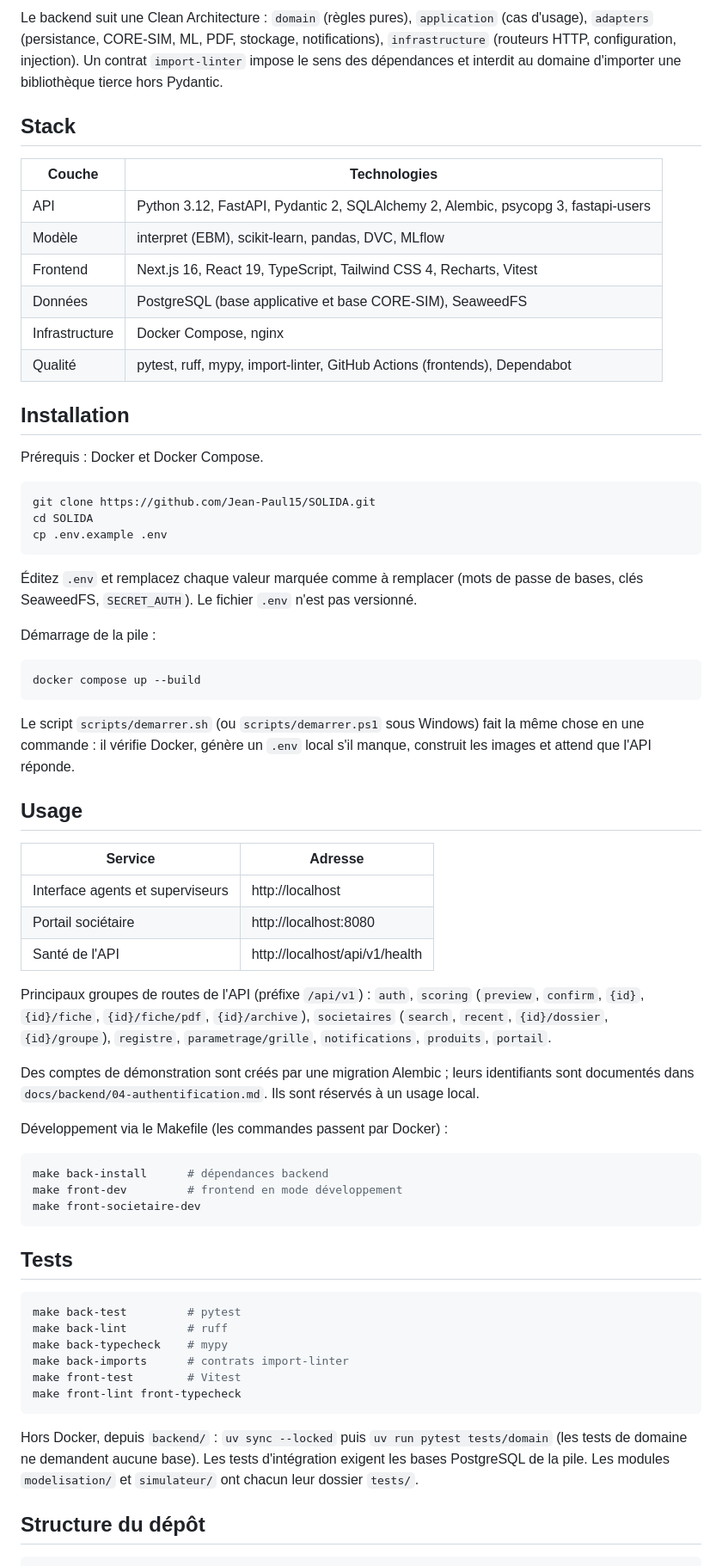
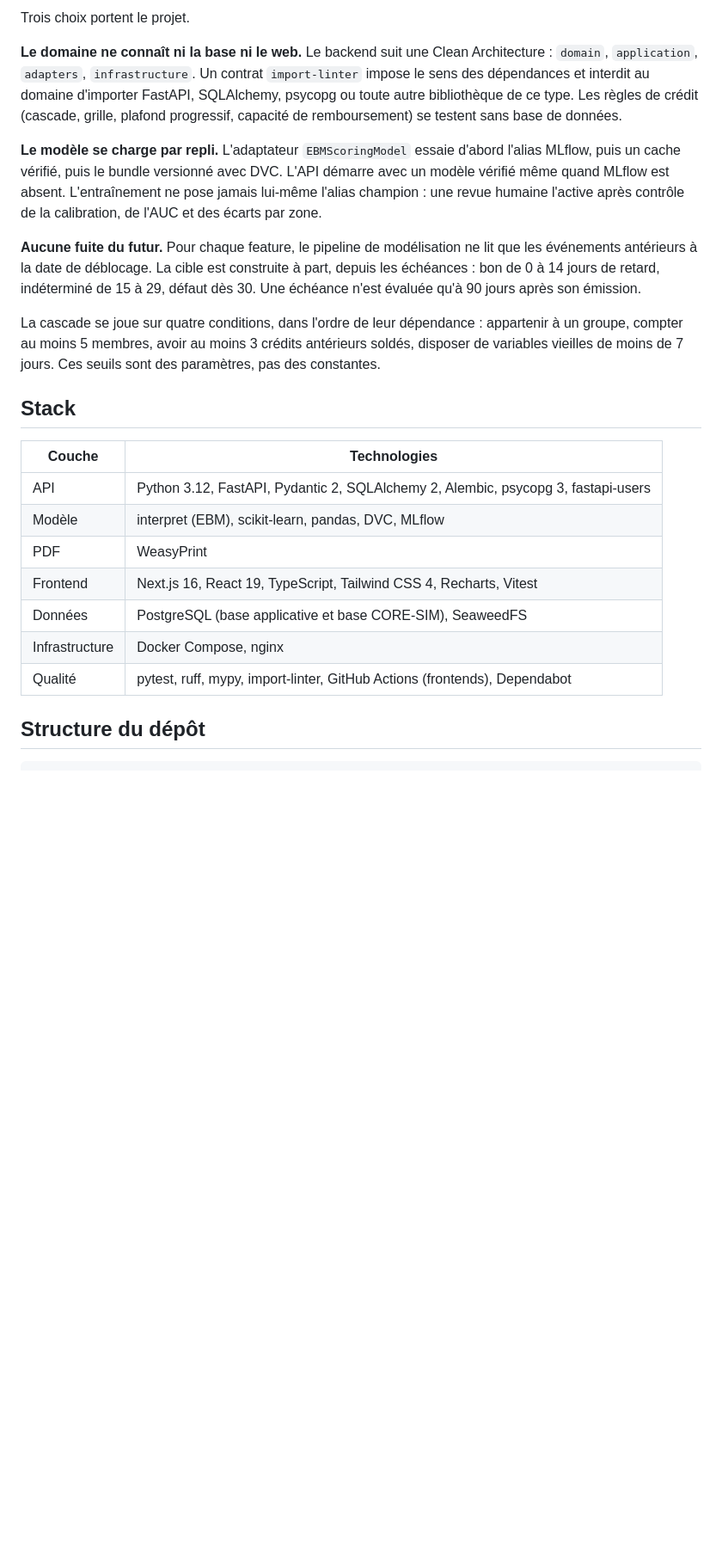
Before and after one commit to Jean-Paul15/SOLIDA, a Markdown page: README.md, the part around one of its changes. Shown at 86% size. Rendered like a GitHub page; blank space fills up the shorter version.

Commit message:
docs: README réécrit

````diff
--- a/README.md
+++ b/README.md
@@ -41,6 +54,14 @@ flowchart LR
 ```
 
-Le backend suit une Clean Architecture : `domain` (règles pures), `application` (cas d'usage), `adapters` (persistance, CORE-SIM, ML, PDF, stockage, notifications), `infrastructure` (routeurs HTTP, configuration, injection). Un contrat `import-linter` impose le sens des dépendances et interdit au domaine d'importer une bibliothèque tierce hors Pydantic.
+Trois choix portent le projet.
+
+**Le domaine ne connaît ni la base ni le web.** Le backend suit une Clean Architecture : `domain`, `application`, `adapters`, `infrastructure`. Un contrat `import-linter` impose le sens des dépendances et interdit au domaine d'importer FastAPI, SQLAlchemy, psycopg ou toute autre bibliothèque de ce type. Les règles de crédit (cascade, grille, plafond progressif, capacité de remboursement) se testent sans base de données.
+
+**Le modèle se charge par repli.** L'adaptateur `EBMScoringModel` essaie d'abord l'alias MLflow, puis un cache vérifié, puis le bundle versionné avec DVC. L'API démarre avec un modèle vérifié même quand MLflow est absent. L'entraînement ne pose jamais lui-même l'alias champion : une revue humaine l'active après contrôle de la calibration, de l'AUC et des écarts par zone.
+
+**Aucune fuite du futur.** Pour chaque feature, le pipeline de modélisation ne lit que les événements antérieurs à la date de déblocage. La cible est construite à part, depuis les échéances : bon de 0 à 14 jours de retard, indéterminé de 15 à 29, défaut dès 30. Une échéance n'est évaluée qu'à 90 jours après son émission.
+
+La cascade se joue sur quatre conditions, dans l'ordre de leur dépendance : appartenir à un groupe, compter au moins 5 membres, avoir au moins 3 crédits antérieurs soldés, disposer de variables vieilles de moins de 7 jours. Ces seuils sont des paramètres, pas des constantes.
 
 ## Stack
 
@@ -48,64 +69,12 @@ Le backend suit une Clean Architecture : `domain` (règles pures), `application`
 |---|---|
 | API | Python 3.12, FastAPI, Pydantic 2, SQLAlchemy 2, Alembic, psycopg 3, fastapi-users |
 | Modèle | interpret (EBM), scikit-learn, pandas, DVC, MLflow |
+| PDF | WeasyPrint |
 | Frontend | Next.js 16, React 19, TypeScript, Tailwind CSS 4, Recharts, Vitest |
 | Données | PostgreSQL (base applicative et base CORE-SIM), SeaweedFS |
 | Infrastructure | Docker Compose, nginx |
 | Qualité | pytest, ruff, mypy, import-linter, GitHub Actions (frontends), Dependabot |
 
-## Installation
-
-Prérequis : Docker et Docker Compose.
-
-```bash
-git clone https://github.com/Jean-Paul15/SOLIDA.git
-cd SOLIDA
-cp .env.example .env
-```
-
-Éditez `.env` et remplacez chaque valeur marquée comme à remplacer (mots de passe de bases, clés SeaweedFS, `SECRET_AUTH`). Le fichier `.env` n'est pas versionné.
-
-Démarrage de la pile :
-
-```bash
-docker compose up --build
-```
-
-Le script `scripts/demarrer.sh` (ou `scripts/demarrer.ps1` sous Windows) fait la même chose en une commande : il vérifie Docker, génère un `.env` local s'il manque, construit les images et attend que l'API réponde.
-
-## Usage
-
-| Service | Adresse |
-|---|---|
-| Interface agents et superviseurs | http://localhost |
-| Portail sociétaire | http://localhost:8080 |
-| Santé de l'API | http://localhost/api/v1/health |
-
-Principaux groupes de routes de l'API (préfixe `/api/v1`) : `auth`, `scoring` (`preview`, `confirm`, `{id}`, `{id}/fiche`, `{id}/fiche/pdf`, `{id}/archive`), `societaires` (`search`, `recent`, `{id}/dossier`, `{id}/groupe`), `registre`, `parametrage/grille`, `notifications`, `produits`, `portail`.
-
-Des comptes de démonstration sont créés par une migration Alembic ; leurs identifiants sont documentés dans `docs/backend/04-authentification.md`. Ils sont réservés à un usage local.
-
-Développement via le Makefile (les commandes passent par Docker) :
-
-```bash
-make back-install      # dépendances backend
-make front-dev         # frontend en mode développement
-make front-societaire-dev
-```
-
-## Tests
-
-```bash
-make back-test         # pytest
-make back-lint         # ruff
-make back-typecheck    # mypy
-make back-imports      # contrats import-linter
-make front-test        # Vitest
-make front-lint front-typecheck
-```
-
-Hors Docker, depuis `backend/` : `uv sync --locked` puis `uv run pytest tests/domain` (les tests de domaine ne demandent aucune base). Les tests d'intégration exigent les bases PostgreSQL de la pile. Les modules `modelisation/` et `simulateur/` ont chacun leur dossier `tests/`.
-
 ## Structure du dépôt
 
 ```
````
Also changed, not shown: other parts of README.md (+62 -42 lines).
